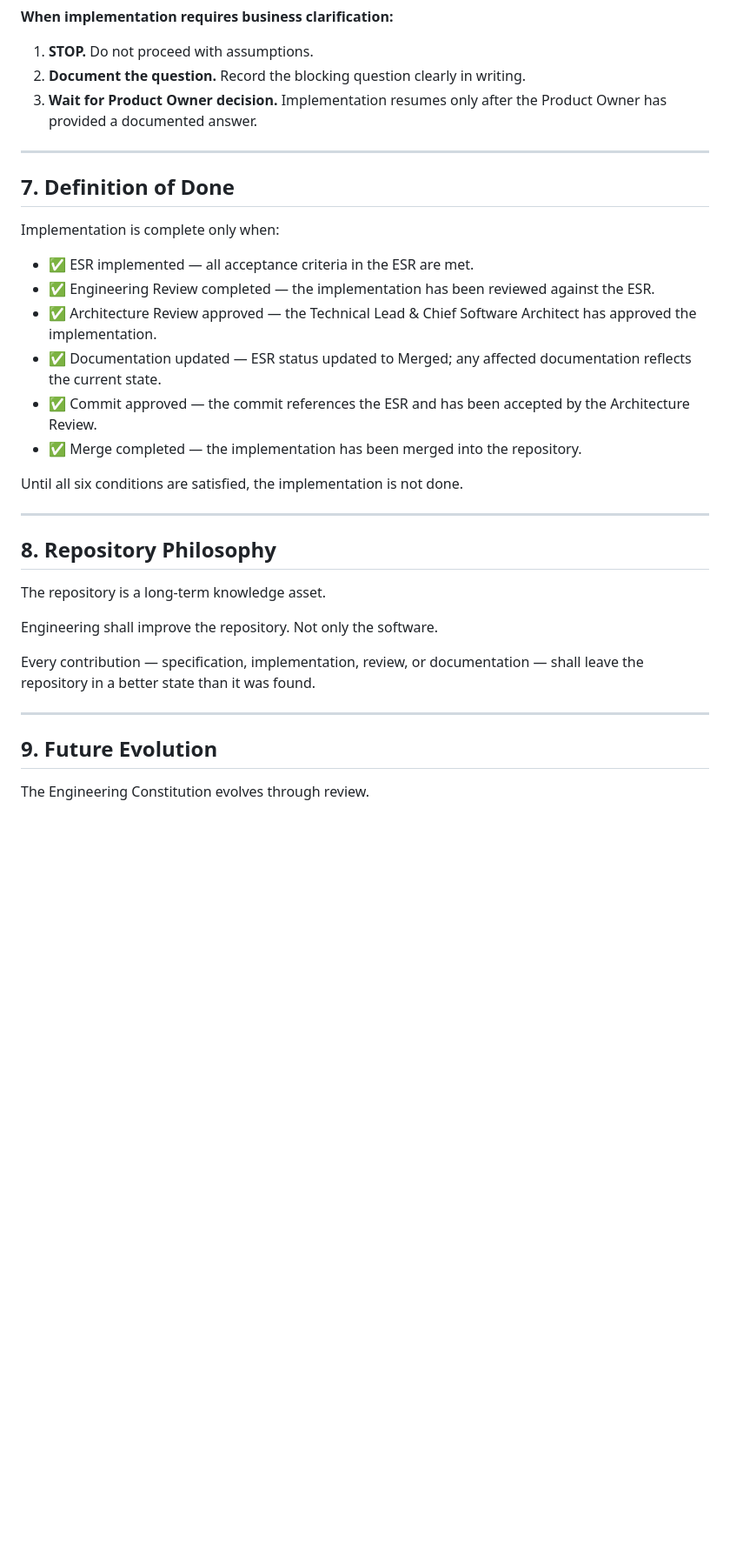
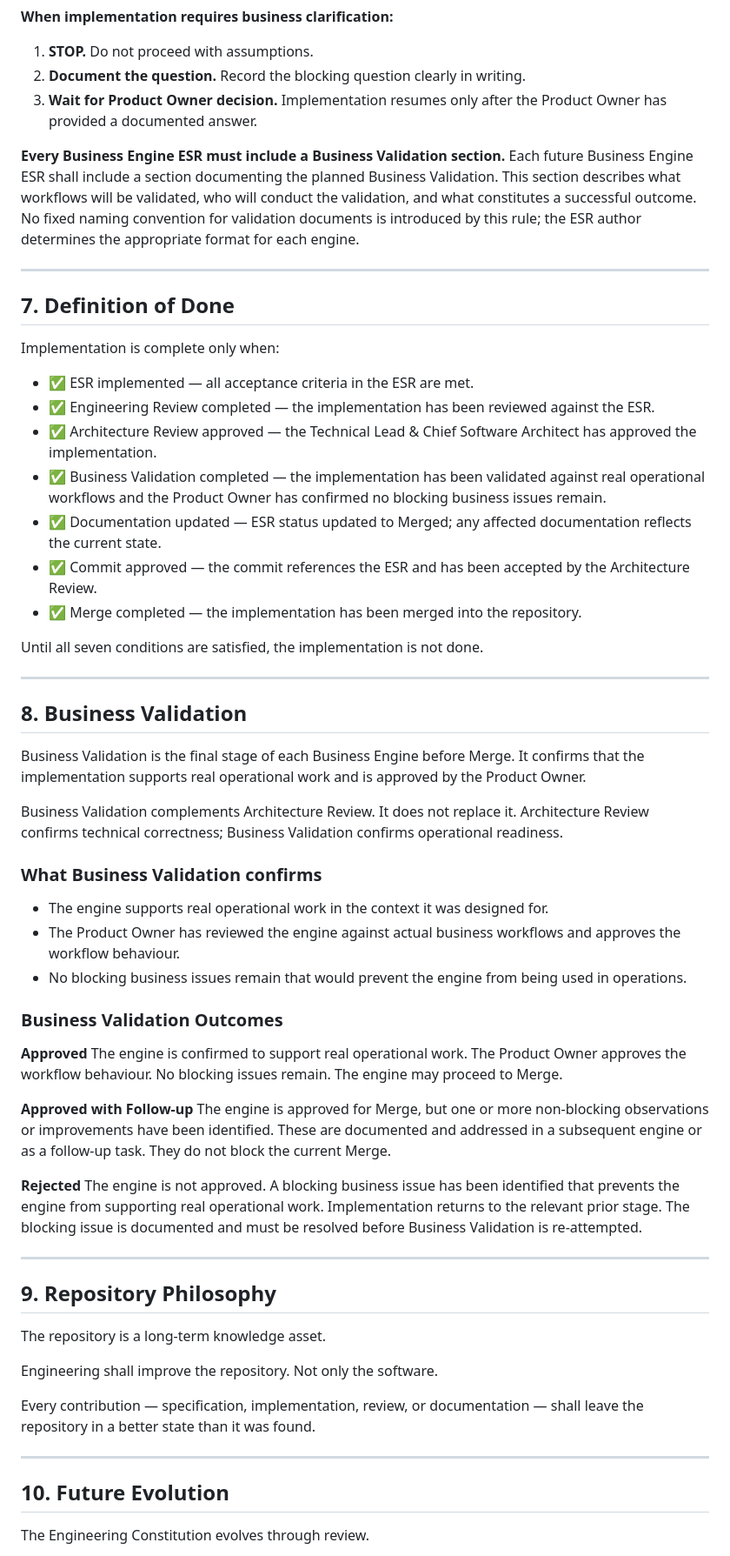
Before and after one commit to alpentind-web/alpentind, a Markdown page: docs/50-engineering/ENGINEERING_CONSTITUTION.md, the part around one of its changes. Shown at 87% size. GitHub-like rendering; blank space fills up the shorter version.

Commit message:
Engineering Constitution
Extend Business Engine Governance

- Add Pattern before Engine
- Add Engine Acceptance
- Integrate Business Validation
- Extend development lifecycle

```diff
--- a/docs/50-engineering/ENGINEERING_CONSTITUTION.md
+++ b/docs/50-engineering/ENGINEERING_CONSTITUTION.md
@@ -129,6 +145,9 @@ The language defined in Business Architecture documents is the only authoritativ
 2. **Document the question.** Record the blocking question clearly in writing.
 3. **Wait for Product Owner decision.** Implementation resumes only after the Product Owner has provided a documented answer.
 
+**Every Business Engine ESR must include a Business Validation section.**
+Each future Business Engine ESR shall include a section documenting the planned Business Validation. This section describes what workflows will be validated, who will conduct the validation, and what constitutes a successful outcome. No fixed naming convention for validation documents is introduced by this rule; the ESR author determines the appropriate format for each engine.
+
 ---
 
 ## 7. Definition of Done
@@ -138,15 +157,41 @@ Implementation is complete only when:
 - ✅ ESR implemented — all acceptance criteria in the ESR are met.
 - ✅ Engineering Review completed — the implementation has been reviewed against the ESR.
 - ✅ Architecture Review approved — the Technical Lead & Chief Software Architect has approved the implementation.
+- ✅ Business Validation completed — the implementation has been validated against real operational workflows and the Product Owner has confirmed no blocking business issues remain.
 - ✅ Documentation updated — ESR status updated to Merged; any affected documentation reflects the current state.
 - ✅ Commit approved — the commit references the ESR and has been accepted by the Architecture Review.
 - ✅ Merge completed — the implementation has been merged into the repository.
 
-Until all six conditions are satisfied, the implementation is not done.
+Until all seven conditions are satisfied, the implementation is not done.
 
 ---
 
-## 8. Repository Philosophy
+## 8. Business Validation
+
+Business Validation is the final stage of each Business Engine before Merge. It confirms that the implementation supports real operational work and is approved by the Product Owner.
+
+Business Validation complements Architecture Review. It does not replace it. Architecture Review confirms technical correctness; Business Validation confirms operational readiness.
+
+### What Business Validation confirms
+
+- The engine supports real operational work in the context it was designed for.
+- The Product Owner has reviewed the engine against actual business workflows and approves the workflow behaviour.
+- No blocking business issues remain that would prevent the engine from being used in operations.
+
+### Business Validation Outcomes
+
+**Approved**
+The engine is confirmed to support real operational work. The Product Owner approves the workflow behaviour. No blocking issues remain. The engine may proceed to Merge.
+
+**Approved with Follow-up**
+The engine is approved for Merge, but one or more non-blocking observations or improvements have been identified. These are documented and addressed in a subsequent engine or as a follow-up task. They do not block the current Merge.
+
+**Rejected**
+The engine is not approved. A blocking business issue has been identified that prevents the engine from supporting real operational work. Implementation returns to the relevant prior stage. The blocking issue is documented and must be resolved before Business Validation is re-attempted.
+
+---
+
+## 9. Repository Philosophy
 
 The repository is a long-term knowledge asset.
 
@@ -156,7 +201,7 @@ Every contribution — specification, implementation, review, or documentation
 
 ---
 
-## 9. Future Evolution
+## 10. Future Evolution
 
 The Engineering Constitution evolves through review.
 
```
Also changed, not shown: other parts of docs/50-engineering/ENGINEERING_CONSTITUTION.md (+16 -0 lines).
